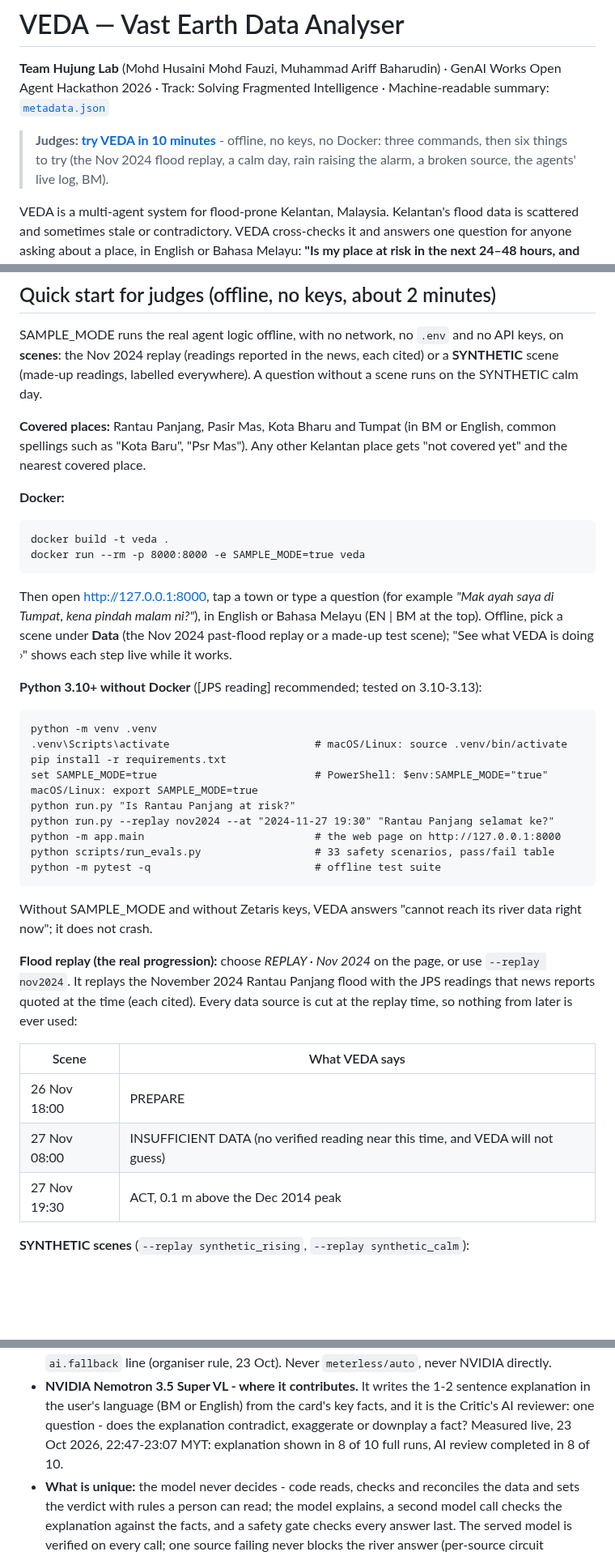
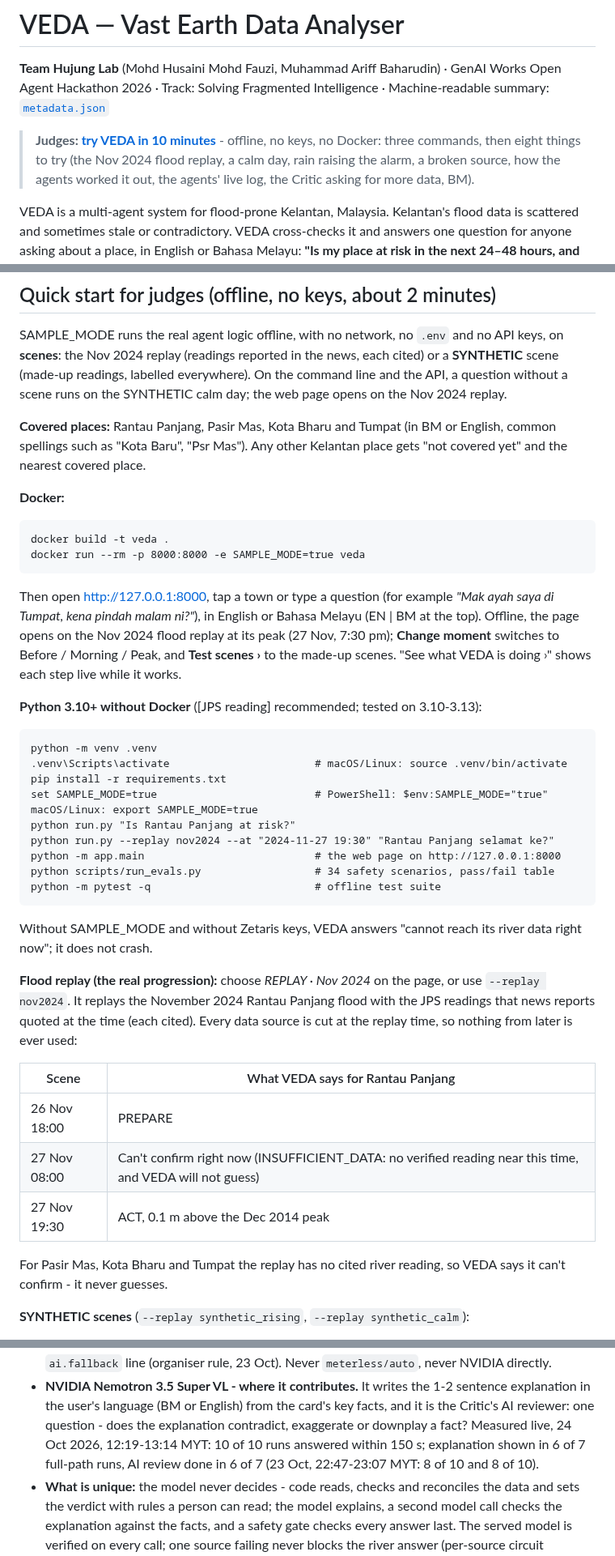
Before and after one commit to vedacool/veda-flood-kelantan, a Markdown page: README.md, 3 parts joined by grey strips. Shown at 81% size. Rendered like a GitHub page; blank space fills up the shorter version.

````diff
--- a/README.md
+++ b/README.md
@@ -3,8 +3,9 @@
 **Team Hujung Lab** (Mohd Husaini Mohd Fauzi, Muhammad Ariff Baharudin) · GenAI Works Open Agent Hackathon 2026 ·
 Track: Solving Fragmented Intelligence · Machine-readable summary: [`metadata.json`](metadata.json)
 
-> **Judges: [try VEDA in 10 minutes](docs/JUDGES.md)** - offline, no keys, no Docker: three commands, then six things to
-> try (the Nov 2024 flood replay, a calm day, rain raising the alarm, a broken source, the agents' live log, BM).
+> **Judges: [try VEDA in 10 minutes](docs/JUDGES.md)** - offline, no keys, no Docker: three commands, then eight things to
+> try (the Nov 2024 flood replay, a calm day, rain raising the alarm, a broken source, how the agents worked it out,
+> the agents' live log, the Critic asking for more data, BM).
 
 VEDA is a multi-agent system for flood-prone Kelantan, Malaysia. Kelantan's flood data is scattered and sometimes
 stale or contradictory. VEDA cross-checks it and answers one question for anyone asking about a place, in English or
@@ -22,7 +23,8 @@ down.
 ## Quick start for judges (offline, no keys, about 2 minutes)
 SAMPLE_MODE runs the real agent logic offline, with no network, no `.env` and no API keys, on **scenes**: the Nov 2024
 replay (readings reported in the news, each cited) or a **SYNTHETIC** scene (made-up readings, labelled everywhere).
-A question without a scene runs on the SYNTHETIC calm day.
+On the command line and the API, a question without a scene runs on the SYNTHETIC calm day; the web page opens
+on the Nov 2024 replay.
 
 **Covered places:** Rantau Panjang, Pasir Mas, Kota Bharu and Tumpat (in BM or English, common spellings such as
 "Kota Baru", "Psr Mas"). Any other Kelantan place gets "not covered yet" and the nearest covered place.
@@ -33,8 +35,9 @@ docker build -t veda .
 docker run --rm -p 8000:8000 -e SAMPLE_MODE=true veda
 ```
 Then open http://127.0.0.1:8000, tap a town or type a question (for example *"Mak ayah saya di Tumpat, kena pindah
-malam ni?"*), in English or Bahasa Melayu (EN | BM at the top). Offline, pick a scene under **Data** (the Nov 2024
-past-flood replay or a made-up test scene); "See what VEDA is doing ›" shows each step live while it works.
+malam ni?"*), in English or Bahasa Melayu (EN | BM at the top). Offline, the page opens on the Nov 2024 flood replay at its
+peak (27 Nov, 7:30 pm); **Change moment** switches to Before / Morning / Peak, and **Test scenes ›** to the made-up
+scenes. "See what VEDA is doing ›" shows each step live while it works.
 
 **Python 3.10+ without Docker** ([JPS reading] recommended; tested on 3.10-3.13):
 ```
@@ -45,7 +48,7 @@ set SAMPLE_MODE=true                         # PowerShell: $env:SAMPLE_MODE="tru
 python run.py "Is Rantau Panjang at risk?"
 python run.py --replay nov2024 --at "2024-11-27 19:30" "Rantau Panjang selamat ke?"
 python -m app.main                           # the web page on http://127.0.0.1:8000
-python scripts/run_evals.py                  # 33 safety scenarios, pass/fail table
+python scripts/run_evals.py                  # 34 safety scenarios, pass/fail table
 python -m pytest -q                          # offline test suite
 ```
 Without SAMPLE_MODE and without Zetaris keys, VEDA answers "cannot reach its river data right now"; it does not crash.
@@ -54,11 +57,14 @@ Without SAMPLE_MODE and without Zetaris keys, VEDA answers "cannot reach its riv
 replays the November 2024 Rantau Panjang flood with the JPS readings that news reports quoted at the time (each cited).
 Every data source is cut at the replay time, so nothing from later is ever used:
 
-| Scene | What VEDA says |
+| Scene | What VEDA says for Rantau Panjang |
 |---|---|
 | 26 Nov 18:00 | PREPARE |
-| 27 Nov 08:00 | INSUFFICIENT DATA (no verified reading near this time, and VEDA will not guess) |
+| 27 Nov 08:00 | Can't confirm right now (INSUFFICIENT_DATA: no verified reading near this time, and VEDA will not guess) |
 | 27 Nov 19:30 | ACT, 0.1 m above the Dec 2014 peak |
+
+For Pasir Mas, Kota Bharu and Tumpat the replay has no cited river reading, so VEDA says it can't confirm - it never
+guesses.
 
 **SYNTHETIC scenes** (`--replay synthetic_rising`, `--replay synthetic_calm`):
 - *SYNTHETIC · rising river* is **a made-up stress scenario: synthetic river levels, real archived rain** (Open-Meteo,
@@ -319,8 +341,9 @@ Zetaris.
   NVIDIA directly.
 - **NVIDIA Nemotron 3.5 Super VL - where it contributes.** It writes the 1-2 sentence explanation in the user's
   language (BM or English) from the card's key facts, and it is the Critic's AI reviewer: one question - does the
-  explanation contradict, exaggerate or downplay a fact? Measured live, 23 Oct 2026, 22:47-23:07 MYT: explanation
-  shown in 8 of 10 full runs, AI review completed in 8 of 10.
+  explanation contradict, exaggerate or downplay a fact? Measured live, 24 Oct 2026, 12:19-13:14 MYT: 10 of 10
+  runs answered within 150 s; explanation shown in 6 of 7 full-path runs, AI review done in 6 of 7 (23 Oct, 22:47-23:07
+  MYT: 8 of 10 and 8 of 10).
 - **What is unique:** the model never decides - code reads, checks and reconciles the data and sets the verdict with
   rules a person can read; the model explains, a second model call checks the explanation against the facts, and a
   safety gate checks every answer last. The served model is verified on every call; one source failing never blocks
````
Also changed, not shown: other parts of README.md (+43 -22 lines), docs/OPEN.md (+1 -1 lines), docs/how-it-works.md (+1 -1 lines).
